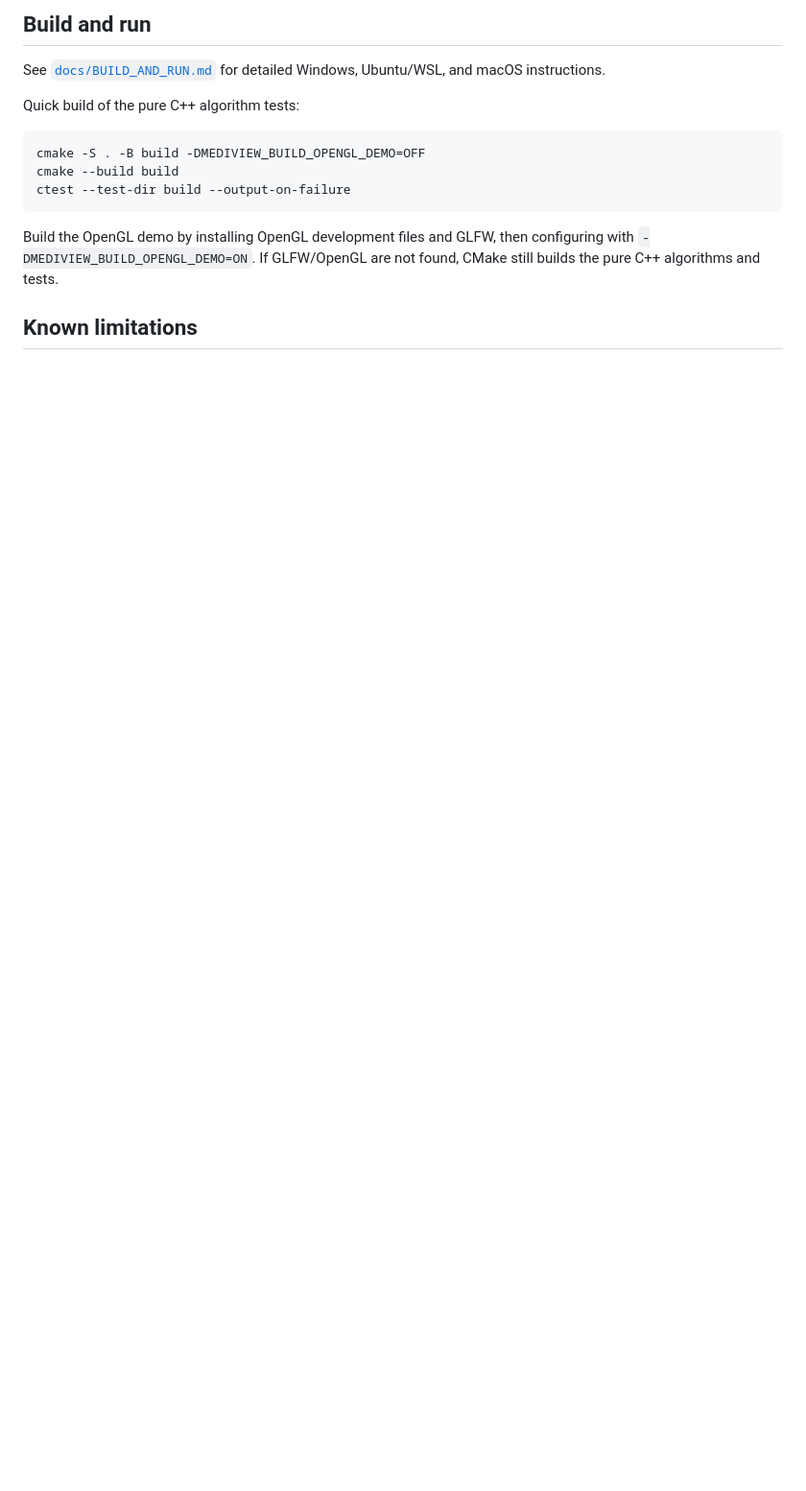
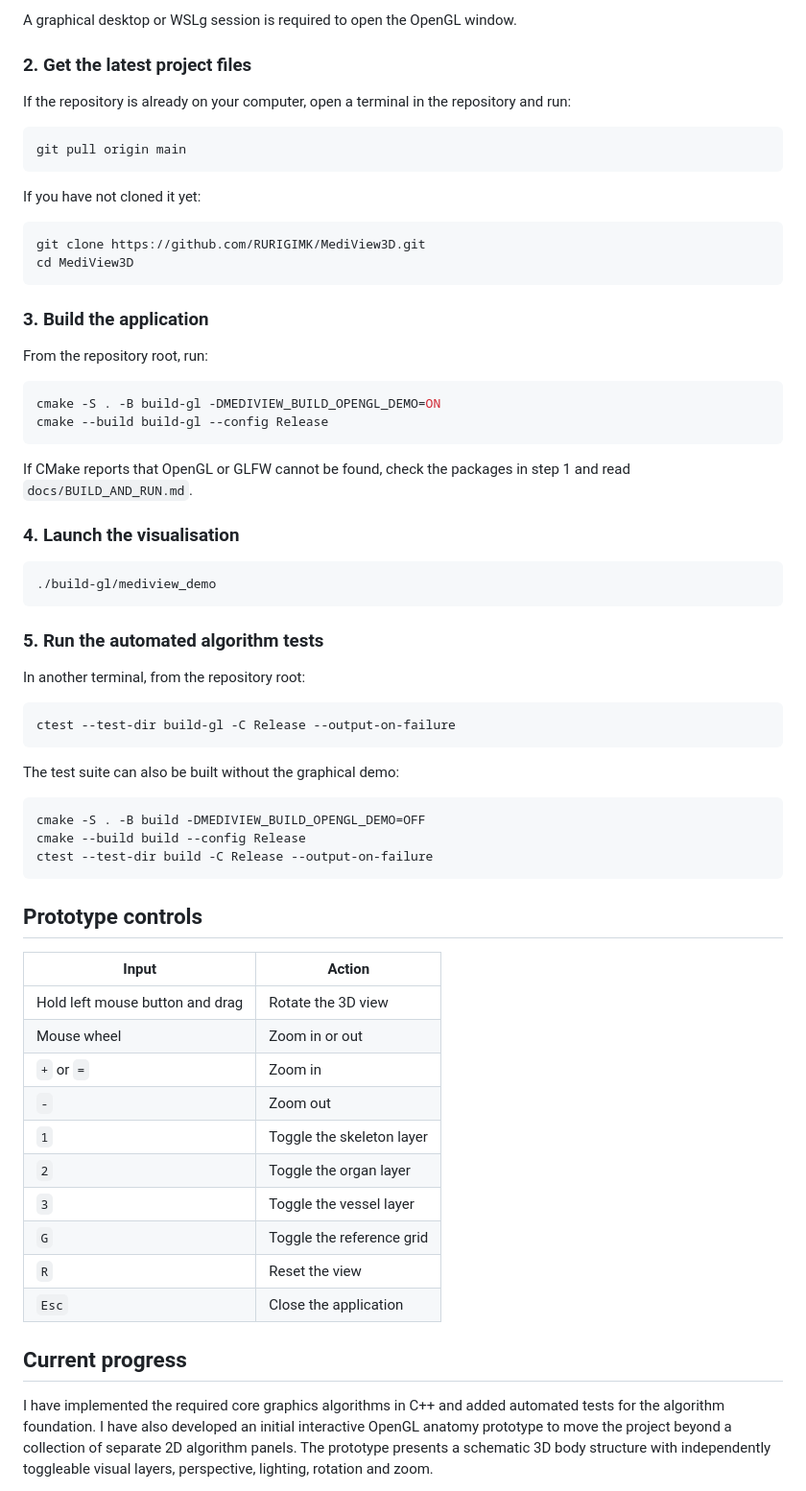
Before and after one commit to RURIGIMK/MediView3D, a Markdown page: README.md, the part around one of its changes. Shown at 96% size. Rendered like a GitHub page; blank space fills up the shorter version.

````diff
--- a/README.md
+++ b/README.md
@@ -53,20 +72,71 @@ MediView3D/
 ```
 
-## Build and run
+A graphical desktop or WSLg session is required to open the OpenGL window.
 
-See [`docs/BUILD_AND_RUN.md`](docs/BUILD_AND_RUN.md) for detailed Windows, Ubuntu/WSL, and macOS instructions.
+### 2. Get the latest project files
 
-Quick build of the pure C++ algorithm tests:
+If the repository is already on your computer, open a terminal in the repository and run:
+
+```bash
+git pull origin main
+```
+
+If you have not cloned it yet:
+
+```bash
+git clone https://github.com/RURIGIMK/MediView3D.git
+cd MediView3D
+```
+
+### 3. Build the application
+
+From the repository root, run:
+
+```bash
+cmake -S . -B build-gl -DMEDIVIEW_BUILD_OPENGL_DEMO=ON
+cmake --build build-gl --config Release
+```
+
+If CMake reports that OpenGL or GLFW cannot be found, check the packages in step 1 and read `docs/BUILD_AND_RUN.md`.
+
+### 4. Launch the visualisation
+
+```bash
+./build-gl/mediview_demo
+```
+
+### 5. Run the automated algorithm tests
+
+In another terminal, from the repository root:
+
+```bash
+ctest --test-dir build-gl -C Release --output-on-failure
+```
+
+The test suite can also be built without the graphical demo:
 
 ```bash
 cmake -S . -B build -DMEDIVIEW_BUILD_OPENGL_DEMO=OFF
-cmake --build build
-ctest --test-dir build --output-on-failure
+cmake --build build --config Release
+ctest --test-dir build -C Release --output-on-failure
 ```
 
-Build the OpenGL demo by installing OpenGL development files and GLFW, then configuring with `-DMEDIVIEW_BUILD_OPENGL_DEMO=ON`. If GLFW/OpenGL are not found, CMake still builds the pure C++ algorithms and tests.
+## Prototype controls
 
+| Input | Action |
+|---|---|
+| Hold left mouse button and drag | Rotate the 3D view |
+| Mouse wheel | Zoom in or out |
+| `+` or `=` | Zoom in |
+| `-` | Zoom out |
+| `1` | Toggle the skeleton layer |
+| `2` | Toggle the organ layer |
+| `3` | Toggle the vessel layer |
+| `G` | Toggle the reference grid |
+| `R` | Reset the view |
+| `Esc` | Close the application |
 
+## Current progress
 
-## Known limitations
+I have implemented the required core graphics algorithms in C++ and added automated tests for the algorithm foundation. I have also developed an initial interactive OpenGL anatomy prototype to move the project beyond a collection of separate 2D algorithm panels. The prototype presents a schematic 3D body structure with independently toggleable visual layers, perspective, lighting, rotation and zoom.
 
````
Also changed, not shown: other parts of README.md (+85 -42 lines).
